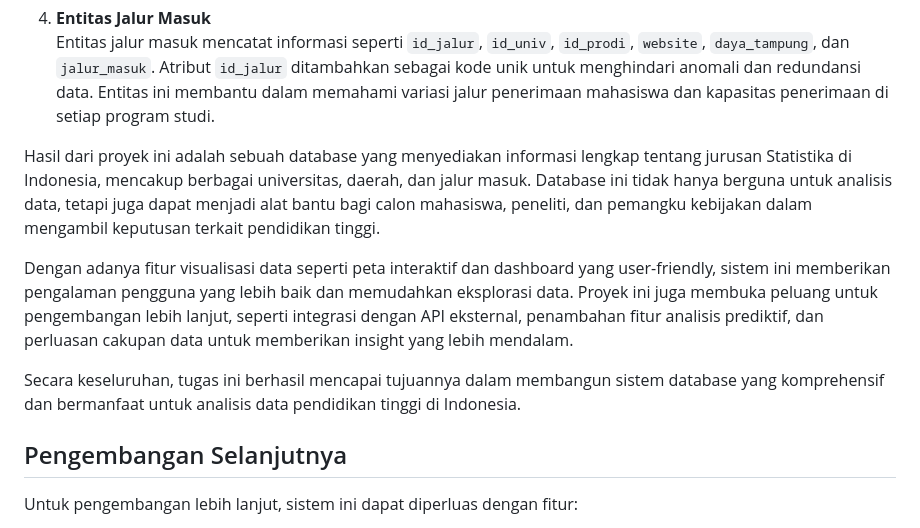
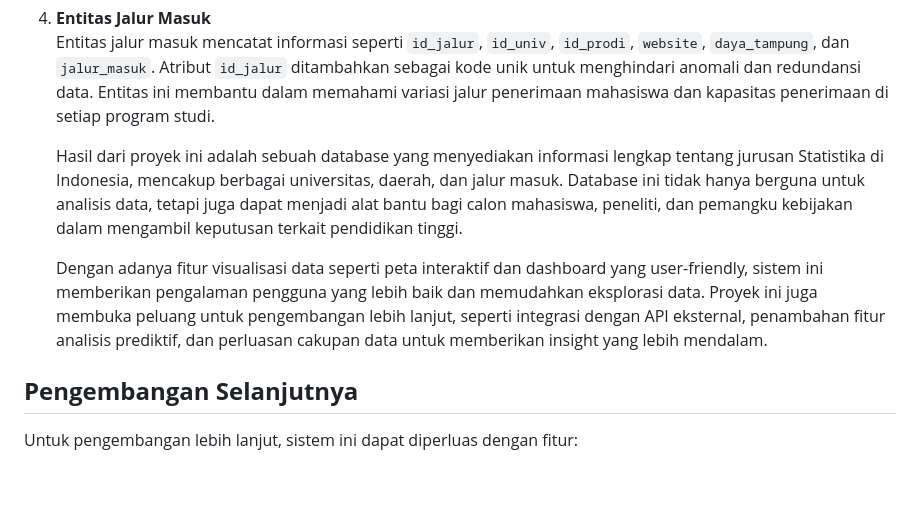
Before and after one commit to deinov/MDS_K2_Database-Jurusan, a Markdown page: README.md, the part around one of its changes. Drawn GitHub-style; blank space fills up the shorter version.

```diff
--- a/README.md
+++ b/README.md
@@ -155,13 +169,11 @@ Tugas ini bertujuan untuk membangun sebuah database yang menyimpan informasi len
 4. **Entitas Jalur Masuk**
    Entitas jalur masuk mencatat informasi seperti `id_jalur`, `id_univ`, `id_prodi`, `website`, `daya_tampung`, dan `jalur_masuk`. Atribut `id_jalur` ditambahkan sebagai kode unik untuk menghindari anomali dan redundansi data. Entitas ini membantu dalam memahami variasi jalur penerimaan mahasiswa dan kapasitas penerimaan di setiap program studi.
 
-Hasil dari proyek ini adalah sebuah database yang menyediakan informasi lengkap tentang jurusan Statistika di Indonesia, mencakup berbagai universitas, daerah, dan jalur masuk. Database ini tidak hanya berguna untuk analisis data, tetapi juga dapat menjadi alat bantu bagi calon mahasiswa, peneliti, dan pemangku kebijakan dalam mengambil keputusan terkait pendidikan tinggi.
+   Hasil dari proyek ini adalah sebuah database yang menyediakan informasi lengkap tentang jurusan Statistika di Indonesia, mencakup berbagai universitas, daerah, dan jalur masuk. Database ini tidak hanya berguna untuk analisis data, tetapi juga dapat menjadi alat bantu bagi calon mahasiswa, peneliti, dan pemangku kebijakan dalam mengambil keputusan terkait pendidikan tinggi.
 
-Dengan adanya fitur visualisasi data seperti peta interaktif dan dashboard yang user-friendly, sistem ini memberikan pengalaman pengguna yang lebih baik dan memudahkan eksplorasi data. Proyek ini juga membuka peluang untuk pengembangan lebih lanjut, seperti integrasi dengan API eksternal, penambahan fitur analisis prediktif, dan perluasan cakupan data untuk memberikan insight yang lebih mendalam.
+   Dengan adanya fitur visualisasi data seperti peta interaktif dan dashboard yang user-friendly, sistem ini memberikan pengalaman pengguna yang lebih baik dan memudahkan eksplorasi data. Proyek ini juga membuka peluang untuk pengembangan lebih lanjut, seperti integrasi dengan API eksternal, penambahan fitur analisis prediktif, dan perluasan cakupan data untuk memberikan insight yang lebih mendalam.
 
-Secara keseluruhan, tugas ini berhasil mencapai tujuannya dalam membangun sistem database yang komprehensif dan bermanfaat untuk analisis data pendidikan tinggi di Indonesia.
-
-## Pengembangan Selanjutnya
+## **Pengembangan Selanjutnya**
 Untuk pengembangan lebih lanjut, sistem ini dapat diperluas dengan fitur:
 - **Analisis lebih dalam** tentang hubungan antara jumlah mahasiswa, akreditasi, dan daya tampung.
 - **Penambahan fitur pencarian dan filter lanjutan** di dashboard.
```
Also changed, not shown: other parts of README.md (+39 -25 lines).
